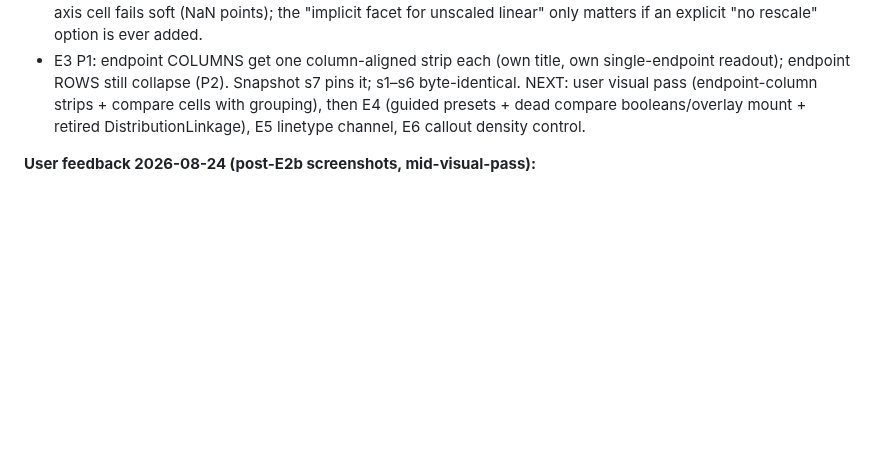
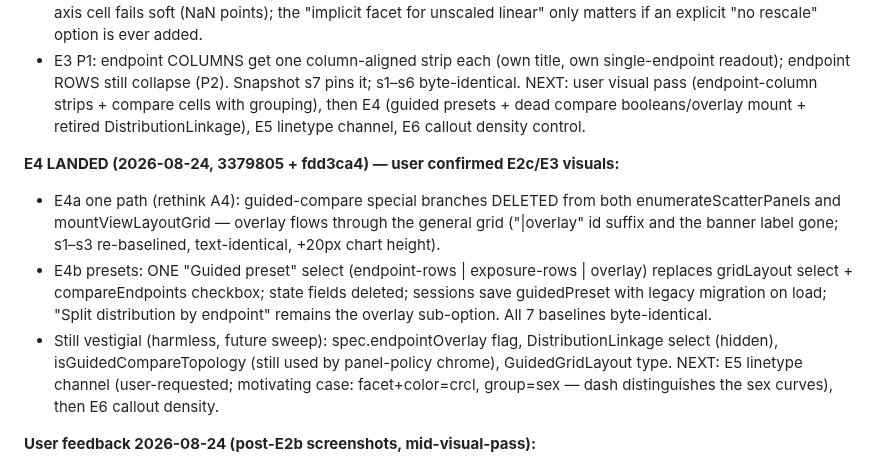
Before and after one commit to smouksassi/er-explorer, a Markdown page: .ai/CONTINUE_HERE.md, the part around the change. Drawn GitHub-style; blank space fills up the shorter version.

Commit message:
Handoff: E4 landed (one path + guided presets), next E5 linetype
Co-Authored-By: Claude Fable 5 <noreply@anthropic.com>

```diff
--- a/.ai/CONTINUE_HERE.md
+++ b/.ai/CONTINUE_HERE.md
@@ -46,6 +46,22 @@ NEXT: user visual pass on P1–P4, then E2c painter convergence, E3 P1
 NEXT: user visual pass (endpoint-column strips + compare cells with grouping),
 then E4 (guided presets + dead compare booleans/overlay mount + retired
 DistributionLinkage), E5 linetype channel, E6 callout density control.
+
+**E4 LANDED (2026-08-24, 3379805 + fdd3ca4) — user confirmed E2c/E3 visuals:**
+- E4a one path (rethink A4): guided-compare special branches DELETED from both
+  enumerateScatterPanels and mountViewLayoutGrid — overlay flows through the
+  general grid ("|overlay" id suffix and the banner label gone; s1–s3
+  re-baselined, text-identical, +20px chart height).
+- E4b presets: ONE "Guided preset" select (endpoint-rows | exposure-rows |
+  overlay) replaces gridLayout select + compareEndpoints checkbox; state fields
+  deleted; sessions save guidedPreset with legacy migration on load; "Split
+  distribution by endpoint" remains the overlay sub-option. All 7 baselines
+  byte-identical.
+- Still vestigial (harmless, future sweep): spec.endpointOverlay flag,
+  DistributionLinkage select (hidden), isGuidedCompareTopology (still used by
+  panel-policy chrome), GuidedGridLayout type.
+NEXT: E5 linetype channel (user-requested; motivating case: facet+color=crcl,
+group=sex — dash distinguishes the sex curves), then E6 callout density.
 
 **User feedback 2026-08-24 (post-E2b screenshots, mid-visual-pass):**
 1. "grouping works" — incl. the constancy showcase: facet cols=crcl + color=crcl
```
